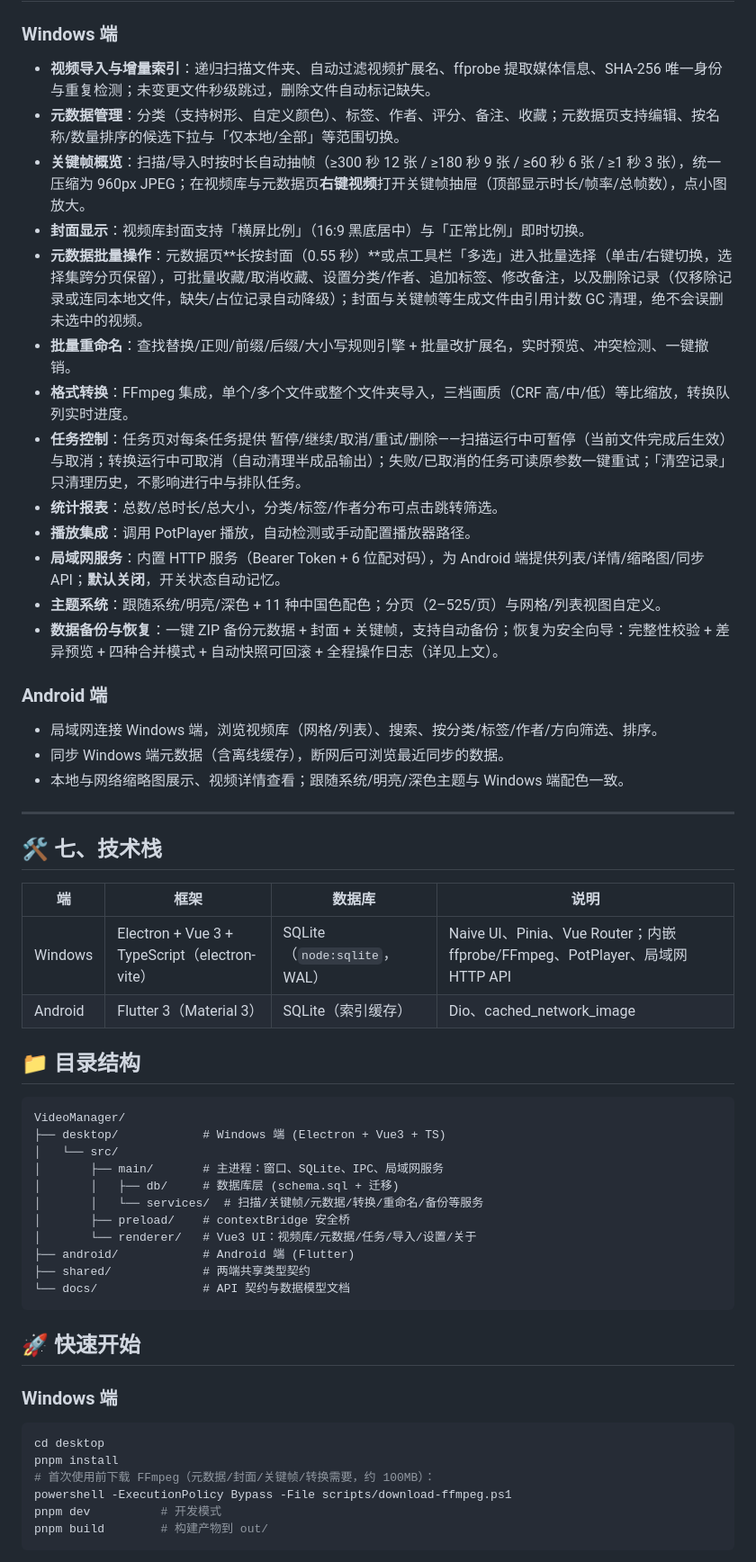
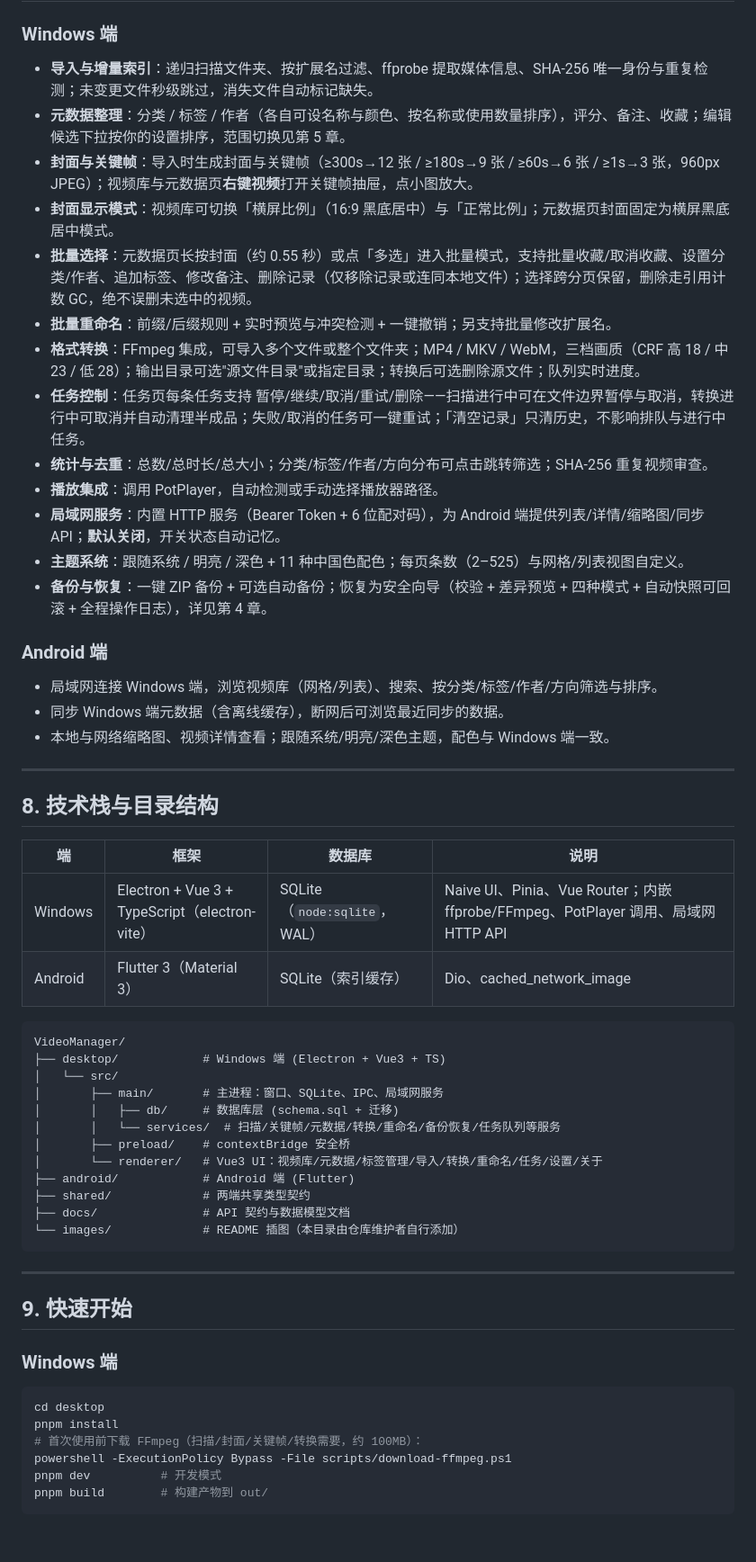
Before and after one commit to iop666/VideoManager, a Markdown page: README.md, the part around one of its changes. Shown at 90% size. Rendered like a GitHub page; blank space fills up the shorter version.

````diff
--- a/README.md
+++ b/README.md
@@ -185,36 +257,36 @@ videomanager-backup-20260905-123456.zip
 
 ### Windows 端
 
-- **视频导入与增量索引**：递归扫描文件夹、自动过滤视频扩展名、ffprobe 提取媒体信息、SHA-256 唯一身份与重复检测；未变更文件秒级跳过，删除文件自动标记缺失。
-- **元数据管理**：分类（支持树形、自定义颜色）、标签、作者、评分、备注、收藏；元数据页支持编辑、按名称/数量排序的候选下拉与「仅本地/全部」等范围切换。
-- **关键帧概览**：扫描/导入时按时长自动抽帧（≥300 秒 12 张 / ≥180 秒 9 张 / ≥60 秒 6 张 / ≥1 秒 3 张），统一压缩为 960px JPEG；在视频库与元数据页**右键视频**打开关键帧抽屉（顶部显示时长/帧率/总帧数），点小图放大。
-- **封面显示**：视频库封面支持「横屏比例」（16:9 黑底居中）与「正常比例」即时切换。
-- **元数据批量操作**：元数据页**长按封面（0.55 秒）**或点工具栏「多选」进入批量选择（单击/右键切换，选择集跨分页保留），可批量收藏/取消收藏、设置分类/作者、追加标签、修改备注，以及删除记录（仅移除记录或连同本地文件，缺失/占位记录自动降级）；封面与关键帧等生成文件由引用计数 GC 清理，绝不会误删未选中的视频。
-- **批量重命名**：查找替换/正则/前缀/后缀/大小写规则引擎 + 批量改扩展名，实时预览、冲突检测、一键撤销。
-- **格式转换**：FFmpeg 集成，单个/多个文件或整个文件夹导入，三档画质（CRF 高/中/低）等比缩放，转换队列实时进度。
-- **任务控制**：任务页对每条任务提供 暂停/继续/取消/重试/删除——扫描运行中可暂停（当前文件完成后生效）与取消；转换运行中可取消（自动清理半成品输出）；失败/已取消的任务可读原参数一键重试；「清空记录」只清理历史，不影响进行中与排队任务。
-- **统计报表**：总数/总时长/总大小，分类/标签/作者分布可点击跳转筛选。
-- **播放集成**：调用 PotPlayer 播放，自动检测或手动配置播放器路径。
+- **导入与增量索引**：递归扫描文件夹、按扩展名过滤、ffprobe 提取媒体信息、SHA-256 唯一身份与重复检测；未变更文件秒级跳过，消失文件自动标记缺失。
+- **元数据整理**：分类 / 标签 / 作者（各自可设名称与颜色、按名称或使用数量排序），评分、备注、收藏；编辑候选下拉按你的设置排序，范围切换见第 5 章。
+- **封面与关键帧**：导入时生成封面与关键帧（≥300s→12 张 / ≥180s→9 张 / ≥60s→6 张 / ≥1s→3 张，960px JPEG）；视频库与元数据页**右键视频**打开关键帧抽屉，点小图放大。
+- **封面显示模式**：视频库可切换「横屏比例」（16:9 黑底居中）与「正常比例」；元数据页封面固定为横屏黑底居中模式。
+- **批量选择**：元数据页长按封面（约 0.55 秒）或点「多选」进入批量模式，支持批量收藏/取消收藏、设置分类/作者、追加标签、修改备注、删除记录（仅移除记录或连同本地文件）；选择跨分页保留，删除走引用计数 GC，绝不误删未选中的视频。
+- **批量重命名**：前缀/后缀规则 + 实时预览与冲突检测 + 一键撤销；另支持批量修改扩展名。
+- **格式转换**：FFmpeg 集成，可导入多个文件或整个文件夹；MP4 / MKV / WebM，三档画质（CRF 高 18 / 中 23 / 低 28）；输出目录可选"源文件目录"或指定目录；转换后可选删除源文件；队列实时进度。
+- **任务控制**：任务页每条任务支持 暂停/继续/取消/重试/删除——扫描进行中可在文件边界暂停与取消，转换进行中可取消并自动清理半成品；失败/取消的任务可一键重试；「清空记录」只清历史，不影响排队与进行中任务。
+- **统计与去重**：总数/总时长/总大小；分类/标签/作者/方向分布可点击跳转筛选；SHA-256 重复视频审查。
+- **播放集成**：调用 PotPlayer，自动检测或手动选择播放器路径。
 - **局域网服务**：内置 HTTP 服务（Bearer Token + 6 位配对码），为 Android 端提供列表/详情/缩略图/同步 API；**默认关闭**，开关状态自动记忆。
-- **主题系统**：跟随系统/明亮/深色 + 11 种中国色配色；分页（2–525/页）与网格/列表视图自定义。
-- **数据备份与恢复**：一键 ZIP 备份元数据 + 封面 + 关键帧，支持自动备份；恢复为安全向导：完整性校验 + 差异预览 + 四种合并模式 + 自动快照可回滚 + 全程操作日志（详见上文）。
+- **主题系统**：跟随系统 / 明亮 / 深色 + 11 种中国色配色；每页条数（2–525）与网格/列表视图自定义。
+- **备份与恢复**：一键 ZIP 备份 + 可选自动备份；恢复为安全向导（校验 + 差异预览 + 四种模式 + 自动快照可回滚 + 全程操作日志），详见第 4 章。
+
+<!-- 📷 插图位：建议放一组界面拼图（视频库 / 元数据批量 / 恢复向导），例如 images/07-windows-ui.png -->
 
 ### Android 端
 
-- 局域网连接 Windows 端，浏览视频库（网格/列表）、搜索、按分类/标签/作者/方向筛选、排序。
+- 局域网连接 Windows 端，浏览视频库（网格/列表）、搜索、按分类/标签/作者/方向筛选与排序。
 - 同步 Windows 端元数据（含离线缓存），断网后可浏览最近同步的数据。
-- 本地与网络缩略图展示、视频详情查看；跟随系统/明亮/深色主题与 Windows 端配色一致。
+- 本地与网络缩略图、视频详情查看；跟随系统/明亮/深色主题，配色与 Windows 端一致。
 
 ---
 
-## 🛠 七、技术栈
+## 8. 技术栈与目录结构
 
 | 端 | 框架 | 数据库 | 说明 |
 |---|---|---|---|
-| Windows | Electron + Vue 3 + TypeScript（electron-vite） | SQLite（`node:sqlite`，WAL） | Naive UI、Pinia、Vue Router；内嵌 ffprobe/FFmpeg、PotPlayer、局域网 HTTP API |
+| Windows | Electron + Vue 3 + TypeScript（electron-vite） | SQLite（`node:sqlite`，WAL） | Naive UI、Pinia、Vue Router；内嵌 ffprobe/FFmpeg、PotPlayer 调用、局域网 HTTP API |
 | Android | Flutter 3（Material 3） | SQLite（索引缓存） | Dio、cached_network_image |
-
-## 📁 目录结构
 
 ```
 VideoManager/
@@ -222,22 +294,25 @@ VideoManager/
 │   └── src/
 │       ├── main/       # 主进程：窗口、SQLite、IPC、局域网服务
 │       │   ├── db/     # 数据库层 (schema.sql + 迁移)
-│       │   └── services/  # 扫描/关键帧/元数据/转换/重命名/备份等服务
+│       │   └── services/  # 扫描/关键帧/元数据/转换/重命名/备份恢复/任务队列等服务
 │       ├── preload/    # contextBridge 安全桥
-│       └── renderer/   # Vue3 UI：视频库/元数据/任务/导入/设置/关于
+│       └── renderer/   # Vue3 UI：视频库/元数据/标签管理/导入/转换/重命名/任务/设置/关于
 ├── android/            # Android 端 (Flutter)
 ├── shared/             # 两端共享类型契约
-└── docs/               # API 契约与数据模型文档
+├── docs/               # API 契约与数据模型文档
+└── images/             # README 插图（本目录由仓库维护者自行添加）
 ```
 
-## 🚀 快速开始
+---
+
+## 9. 快速开始
 
 ### Windows 端
 
 ```bash
 cd desktop
 pnpm install
-# 首次使用前下载 FFmpeg（元数据/封面/关键帧/转换需要，约 100MB）：
+# 首次使用前下载 FFmpeg（扫描/封面/关键帧/转换需要，约 100MB）：
 powershell -ExecutionPolicy Bypass -File scripts/download-ffmpeg.ps1
 pnpm dev          # 开发模式
 pnpm build        # 构建产物到 out/
````
Also changed, not shown: other parts of README.md (+178 -104 lines), images/README.md (added, +24 -0 lines).
